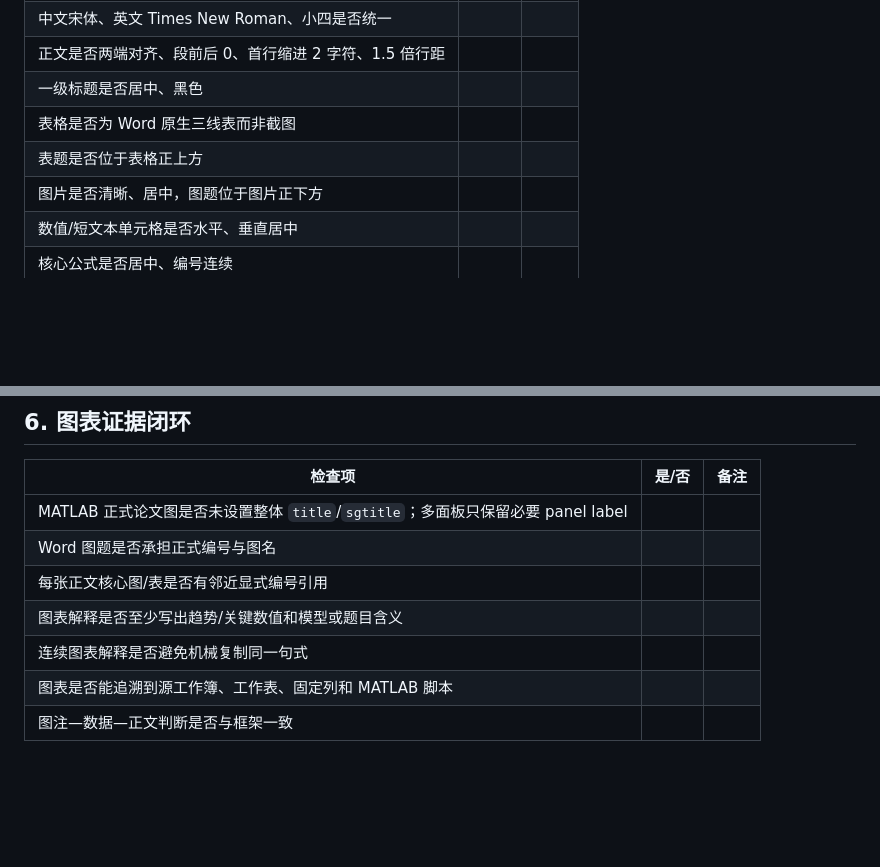
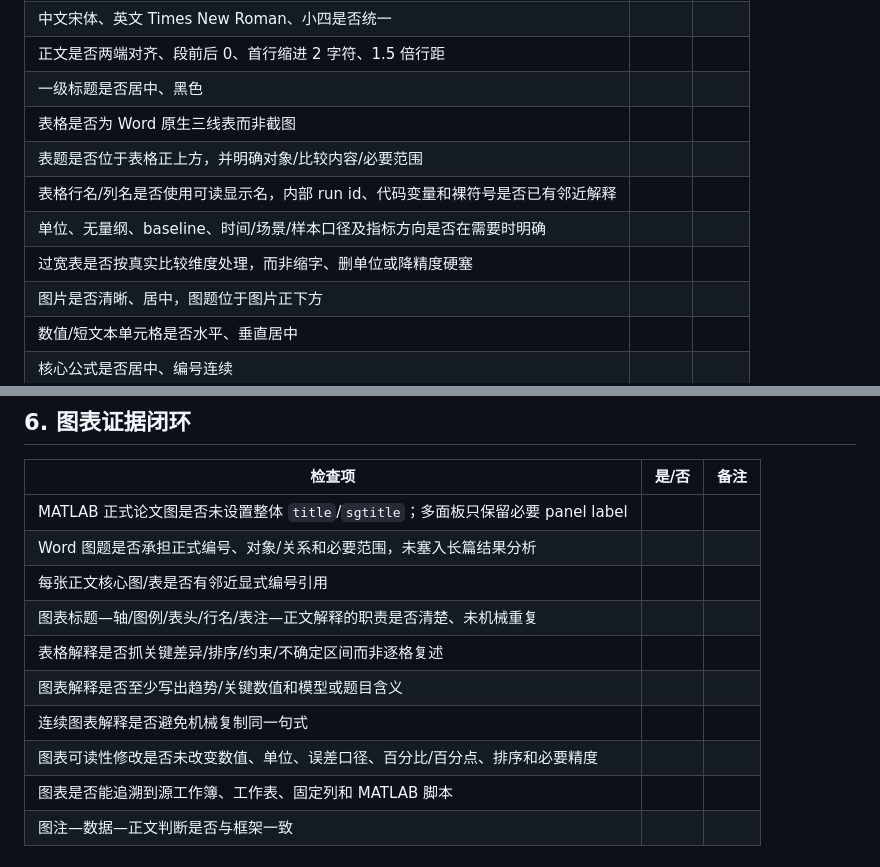
Before and after one commit to Vexushi1/mathmodel-skill, a Markdown page: templates/writing/docx_check.md, 2 parts joined by grey strips. Drawn GitHub-style; blank space fills up the shorter version.

Commit message:
docs: add readable table and figure checks

```diff
--- a/templates/writing/docx_check.md
+++ b/templates/writing/docx_check.md
@@ -84,7 +84,10 @@
 | 正文是否两端对齐、段前后 0、首行缩进 2 字符、1.5 倍行距 |  |  |
 | 一级标题是否居中、黑色 |  |  |
 | 表格是否为 Word 原生三线表而非截图 |  |  |
-| 表题是否位于表格正上方 |  |  |
+| 表题是否位于表格正上方，并明确对象/比较内容/必要范围 |  |  |
+| 表格行名/列名是否使用可读显示名，内部 run id、代码变量和裸符号是否已有邻近解释 |  |  |
+| 单位、无量纲、baseline、时间/场景/样本口径及指标方向是否在需要时明确 |  |  |
+| 过宽表是否按真实比较维度处理，而非缩字、删单位或降精度硬塞 |  |  |
 | 图片是否清晰、居中，图题位于图片正下方 |  |  |
 | 数值/短文本单元格是否水平、垂直居中 |  |  |
 | 核心公式是否居中、编号连续 |  |  |
@@ -96,10 +99,13 @@
 | 检查项 | 是/否 | 备注 |
 |---|---|---|
 | MATLAB 正式论文图是否未设置整体 `title`/`sgtitle`；多面板只保留必要 panel label |  |  |
-| Word 图题是否承担正式编号与图名 |  |  |
+| Word 图题是否承担正式编号、对象/关系和必要范围，未塞入长篇结果分析 |  |  |
 | 每张正文核心图/表是否有邻近显式编号引用 |  |  |
+| 图表标题—轴/图例/表头/行名/表注—正文解释的职责是否清楚、未机械重复 |  |  |
+| 表格解释是否抓关键差异/排序/约束/不确定区间而非逐格复述 |  |  |
 | 图表解释是否至少写出趋势/关键数值和模型或题目含义 |  |  |
 | 连续图表解释是否避免机械复制同一句式 |  |  |
+| 图表可读性修改是否未改变数值、单位、误差口径、百分比/百分点、排序和必要精度 |  |  |
 | 图表是否能追溯到源工作簿、工作表、固定列和 MATLAB 脚本 |  |  |
 | 图注—数据—正文判断是否与框架一致 |  |  |
 
```
